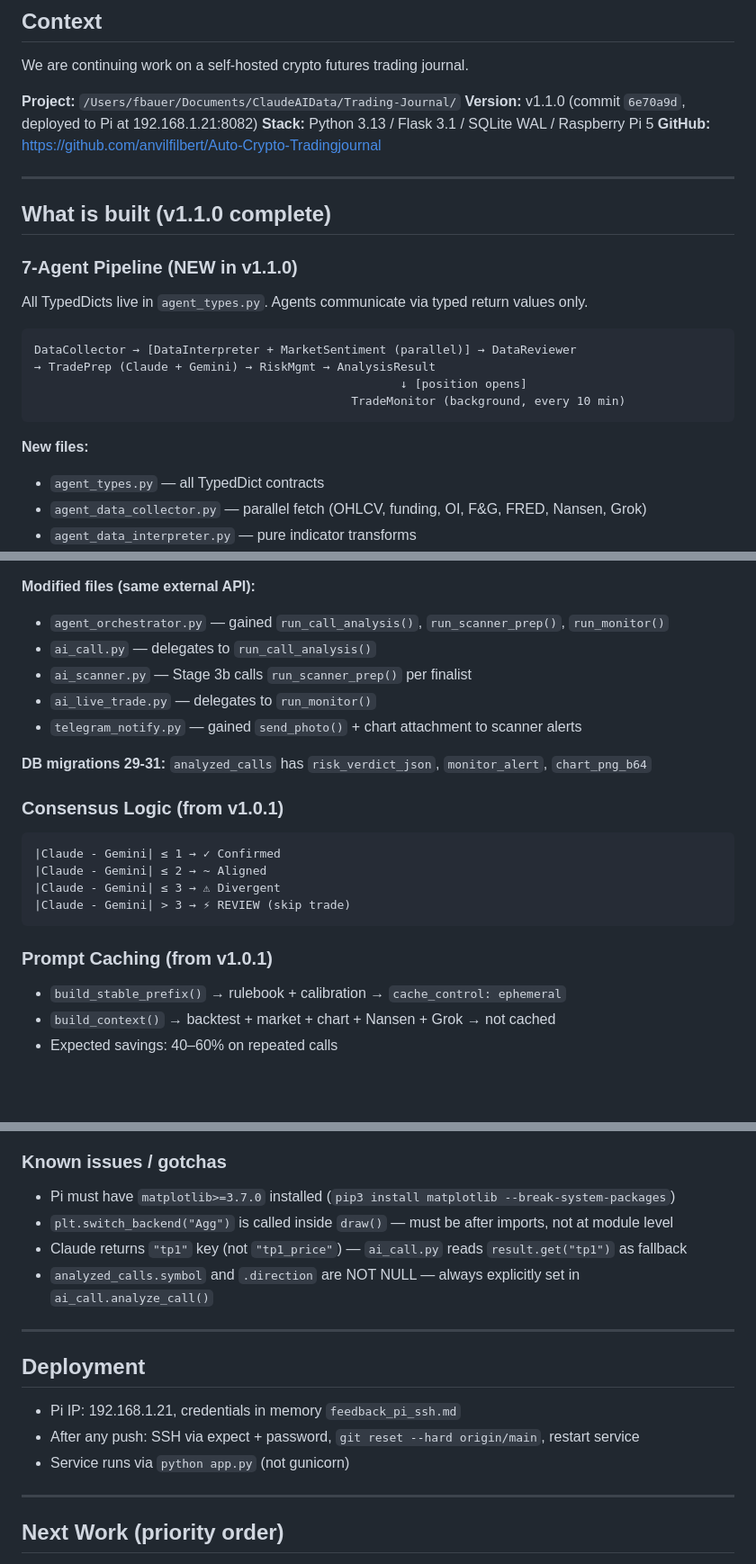
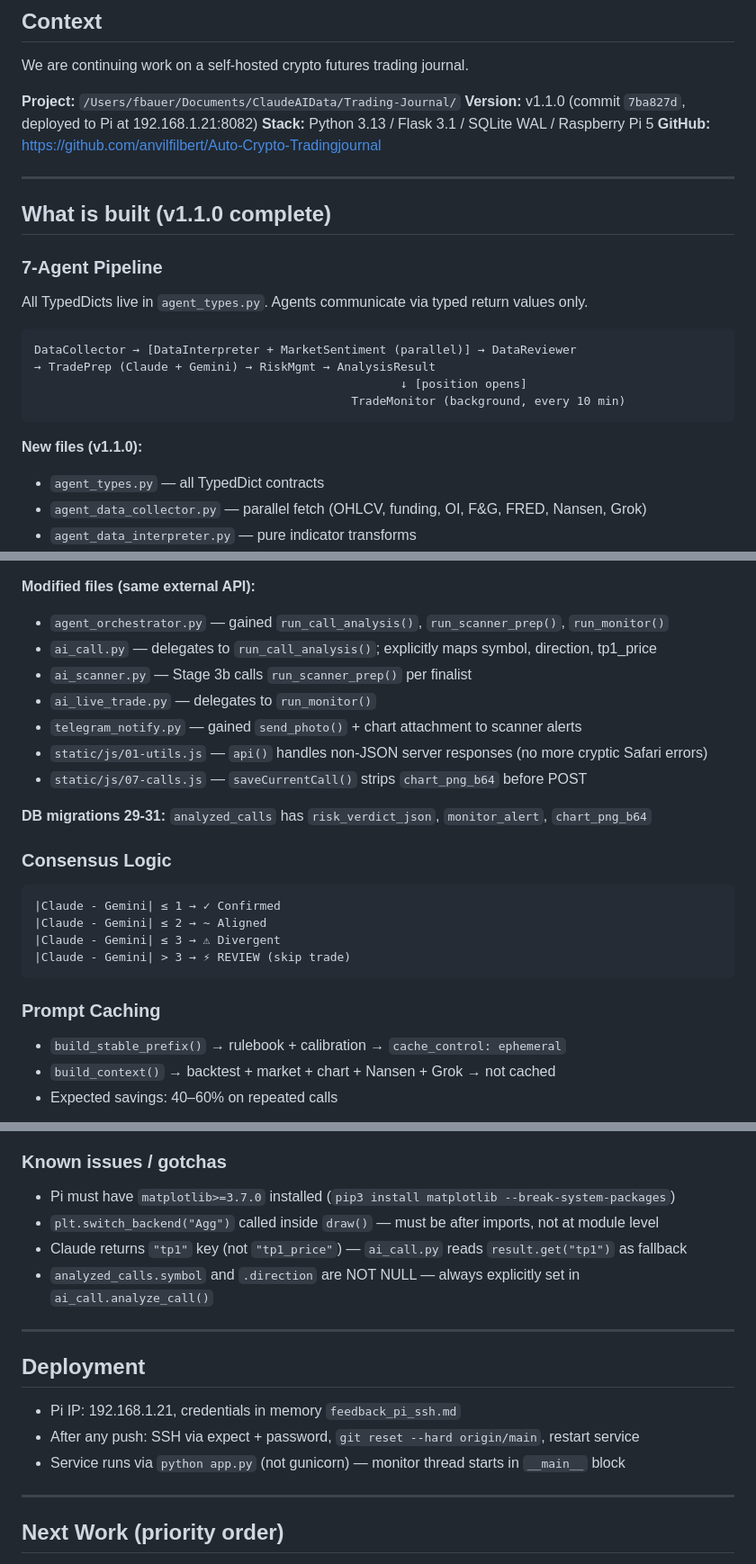
Before and after one commit to differentstuff/Auto-Crypto-Tradingjournal, a Markdown page: docs/RESUME_PROMPT.md, 3 parts joined by grey strips. Shown at 90% size. Drawn GitHub-style; blank space fills up the shorter version.

Commit message:
docs: update RESUME_PROMPT with commit 7ba827d + known gotchas

````diff
--- a/docs/RESUME_PROMPT.md
+++ b/docs/RESUME_PROMPT.md
@@ -9,7 +9,7 @@
 We are continuing work on a self-hosted crypto futures trading journal.
 
 **Project:** `/Users/fbauer/Documents/ClaudeAIData/Trading-Journal/`
-**Version:** v1.1.0 (commit `6e70a9d`, deployed to Pi at 192.168.1.21:8082)
+**Version:** v1.1.0 (commit `7ba827d`, deployed to Pi at 192.168.1.21:8082)
 **Stack:** Python 3.13 / Flask 3.1 / SQLite WAL / Raspberry Pi 5
 **GitHub:** https://github.com/anvilfilbert/Auto-Crypto-Tradingjournal
 
@@ -17,7 +17,7 @@ We are continuing work on a self-hosted crypto futures trading journal.
 
 ## What is built (v1.1.0 complete)
 
-### 7-Agent Pipeline (NEW in v1.1.0)
+### 7-Agent Pipeline
 
 All TypedDicts live in `agent_types.py`. Agents communicate via typed return values only.
 
@@ -28,7 +28,7 @@ DataCollector → [DataInterpreter + MarketSentiment (parallel)] → DataReviewe
                                              TradeMonitor (background, every 10 min)
 ```
 
-**New files:**
+**New files (v1.1.0):**
 - `agent_types.py` — all TypedDict contracts
 - `agent_data_collector.py` — parallel fetch (OHLCV, funding, OI, F&G, FRED, Nansen, Grok)
 - `agent_data_interpreter.py` — pure indicator transforms
@@ -42,14 +42,16 @@ DataCollector → [DataInterpreter + MarketSentiment (parallel)] → DataReviewe
 
 **Modified files (same external API):**
 - `agent_orchestrator.py` — gained `run_call_analysis()`, `run_scanner_prep()`, `run_monitor()`
-- `ai_call.py` — delegates to `run_call_analysis()`
+- `ai_call.py` — delegates to `run_call_analysis()`; explicitly maps symbol, direction, tp1_price
 - `ai_scanner.py` — Stage 3b calls `run_scanner_prep()` per finalist
 - `ai_live_trade.py` — delegates to `run_monitor()`
 - `telegram_notify.py` — gained `send_photo()` + chart attachment to scanner alerts
+- `static/js/01-utils.js` — `api()` handles non-JSON server responses (no more cryptic Safari errors)
+- `static/js/07-calls.js` — `saveCurrentCall()` strips `chart_png_b64` before POST
 
 **DB migrations 29-31:** `analyzed_calls` has `risk_verdict_json`, `monitor_alert`, `chart_png_b64`
 
-### Consensus Logic (from v1.0.1)
+### Consensus Logic
 ```
 |Claude - Gemini| ≤ 1 → ✓ Confirmed
 |Claude - Gemini| ≤ 2 → ~ Aligned
@@ -57,7 +59,7 @@ DataCollector → [DataInterpreter + MarketSentiment (parallel)] → DataReviewe
 |Claude - Gemini| > 3 → ⚡ REVIEW (skip trade)
 ```
 
-### Prompt Caching (from v1.0.1)
+### Prompt Caching
 - `build_stable_prefix()` → rulebook + calibration → `cache_control: ephemeral`
 - `build_context()` → backtest + market + chart + Nansen + Grok → not cached
 - Expected savings: 40–60% on repeated calls
@@ -87,7 +89,7 @@ docs/architecture_detailed.pdf  11-section PDF
 
 ### Known issues / gotchas
 - Pi must have `matplotlib>=3.7.0` installed (`pip3 install matplotlib --break-system-packages`)
-- `plt.switch_backend("Agg")` is called inside `draw()` — must be after imports, not at module level
+- `plt.switch_backend("Agg")` called inside `draw()` — must be after imports, not at module level
 - Claude returns `"tp1"` key (not `"tp1_price"`) — `ai_call.py` reads `result.get("tp1")` as fallback
 - `analyzed_calls.symbol` and `.direction` are NOT NULL — always explicitly set in `ai_call.analyze_call()`
 
@@ -96,7 +98,7 @@ docs/architecture_detailed.pdf  11-section PDF
 ## Deployment
 - Pi IP: 192.168.1.21, credentials in memory `feedback_pi_ssh.md`
 - After any push: SSH via expect + password, `git reset --hard origin/main`, restart service
-- Service runs via `python app.py` (not gunicorn)
+- Service runs via `python app.py` (not gunicorn) — monitor thread starts in `__main__` block
 
 ---
 
````
